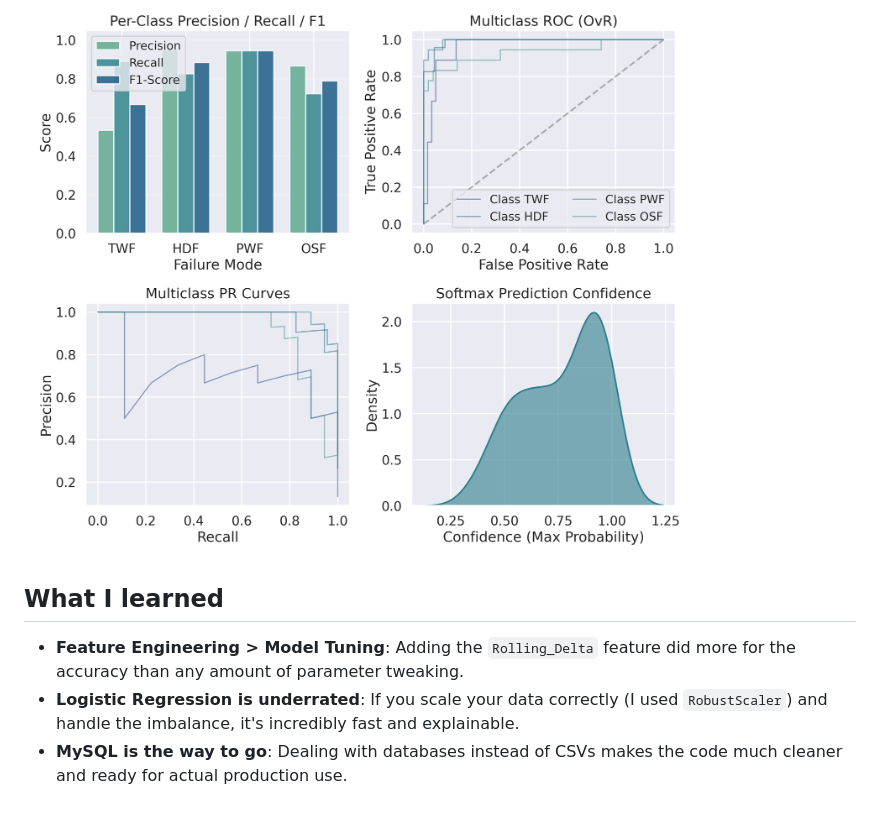
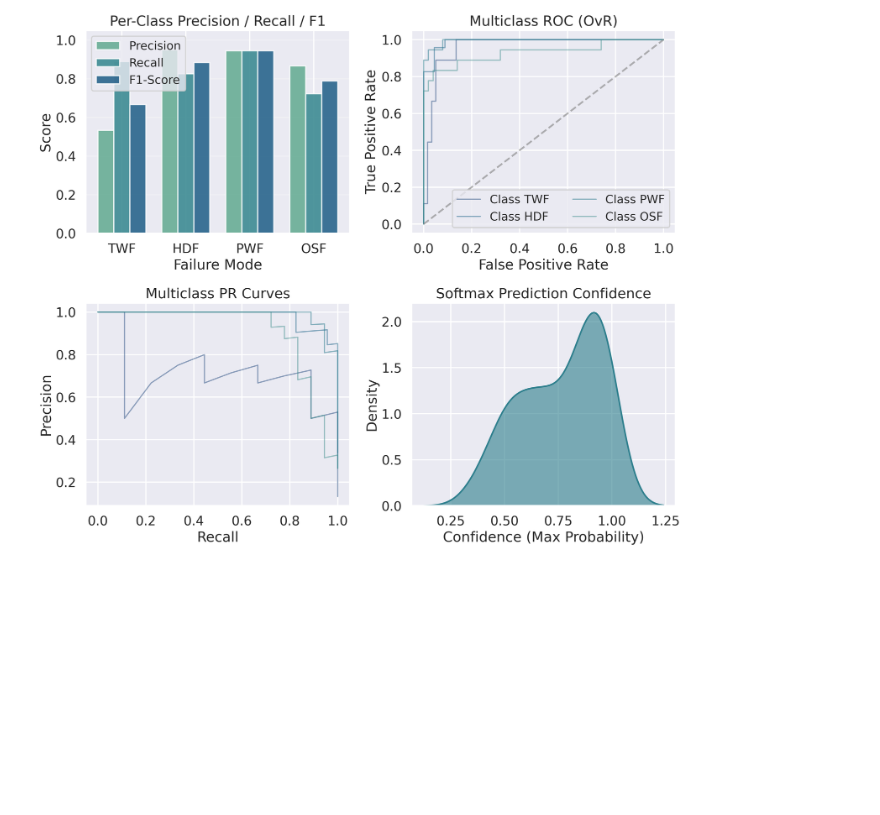
Before and after one commit to Sarrveshwer/Risk-eval-using-Logistic-Regression, a Markdown page: README.md, the part around the change. Drawn GitHub-style; blank space fills up the shorter version.

```diff
--- a/README.md
+++ b/README.md
@@ -77,8 +77,3 @@ Shows how well the model separates "Healthy" from "Critical" states. The ROC-AUC
 ### 2. Diagnostic Specialist (Tier 2)
 This shows how accurately we can name the failure type. Since we only run this when the risk is already high, the precision is almost perfect.
 ![Classification Specialist](images/Dashboard_Classifications_ai4i2020.png)
-
-## What I learned
-*   **Feature Engineering > Model Tuning**: Adding the `Rolling_Delta` feature did more for the accuracy than any amount of parameter tweaking.
-*   **Logistic Regression is underrated**: If you scale your data correctly (I used `RobustScaler`) and handle the imbalance, it's incredibly fast and explainable.
-*   **MySQL is the way to go**: Dealing with databases instead of CSVs makes the code much cleaner and ready for actual production use.
```
